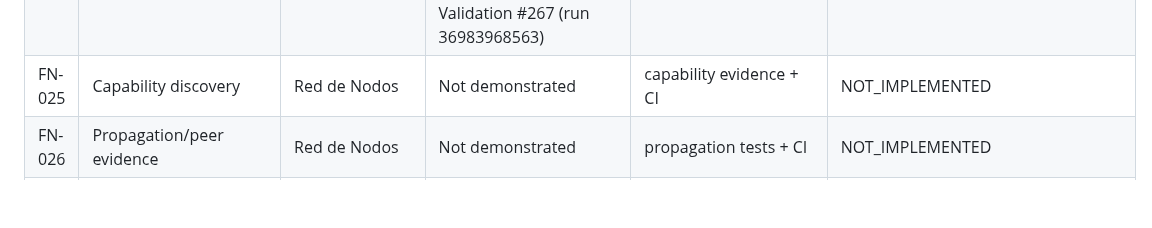
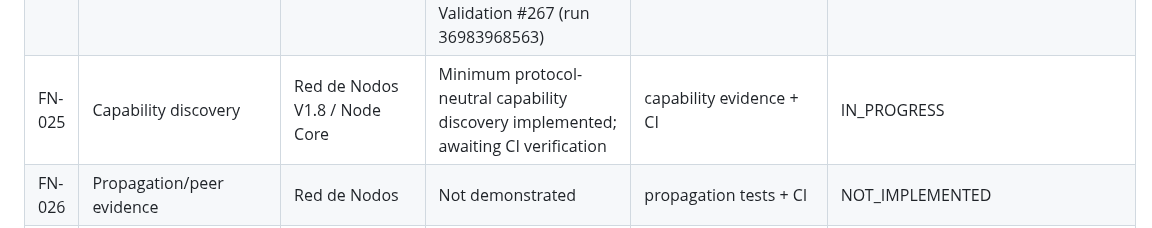
Before and after one commit to byLAEV/Chain-Poker-Genesis, a Markdown page: docs/node/FULL-NODE-CORE-GAP-MATRIX.md, the part around the change. Drawn GitHub-style; blank space fills up the shorter version.

Commit message:
node: open FN-025 with reconciled scope

```diff
--- a/docs/node/FULL-NODE-CORE-GAP-MATRIX.md
+++ b/docs/node/FULL-NODE-CORE-GAP-MATRIX.md
@@ -38,7 +38,7 @@
 | FN-022 | Storage Policy Engine | Storage infrastructure | Minimal policy decision layer reconciled to the storage specification, implemented for canonical storage classes, and CI-verified | policy tests + CI | VERIFIED |
 | FN-023 | Replication policy | Storage infrastructure | Minimal policy decision layer reconciled to canonical LOCAL_ONLY, MULTI_NODE, and EXTERNAL_PINNING policies; execution remains separate; CI-verified by Node Installation Baseline Validation #258 | replication policy tests + CI | VERIFIED |
 | FN-024 | Node networking substrate | Red de Nodos V1.8 / Node architecture | Protocol-neutral Identity Node + peer relationship substrate implemented and CI-verified by Node Installation Baseline Validation #267 (run 36983968563) | identity-node network tests + CI | VERIFIED |
-| FN-025 | Capability discovery | Red de Nodos | Not demonstrated | capability evidence + CI | NOT_IMPLEMENTED |
+| FN-025 | Capability discovery | Red de Nodos V1.8 / Node Core | Minimum protocol-neutral capability discovery implemented; awaiting CI verification | capability evidence + CI | IN_PROGRESS |
 | FN-026 | Propagation/peer evidence | Red de Nodos | Not demonstrated | propagation tests + CI | NOT_IMPLEMENTED |
 | FN-027 | Proof of Functions | Red de Nodos | Not demonstrated | PoF generation/verification + CI | NOT_IMPLEMENTED |
 | FN-028 | Remote installation synchronization | Installation Engine | Historical requirement; scope must be reconciled | source mapping + integration test | SOURCE_RECONCILIATION_REQUIRED |
```
